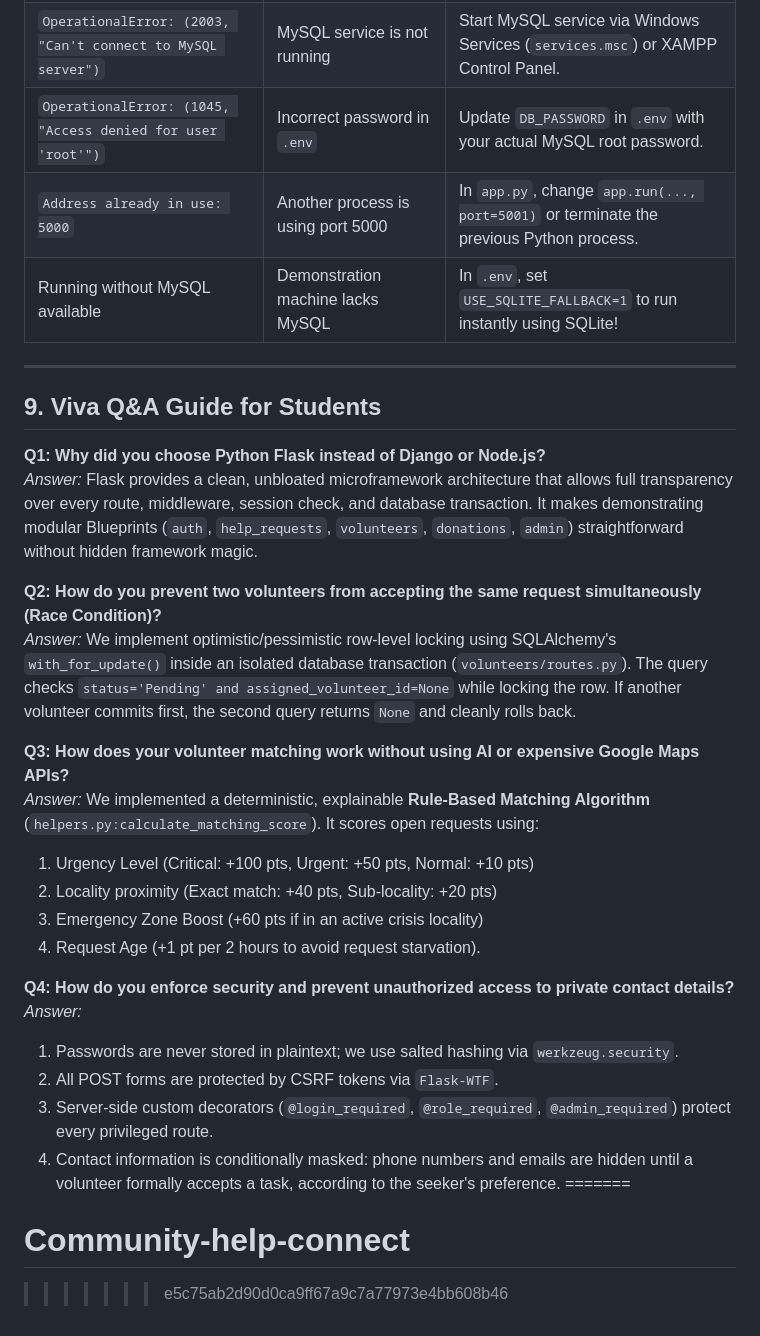
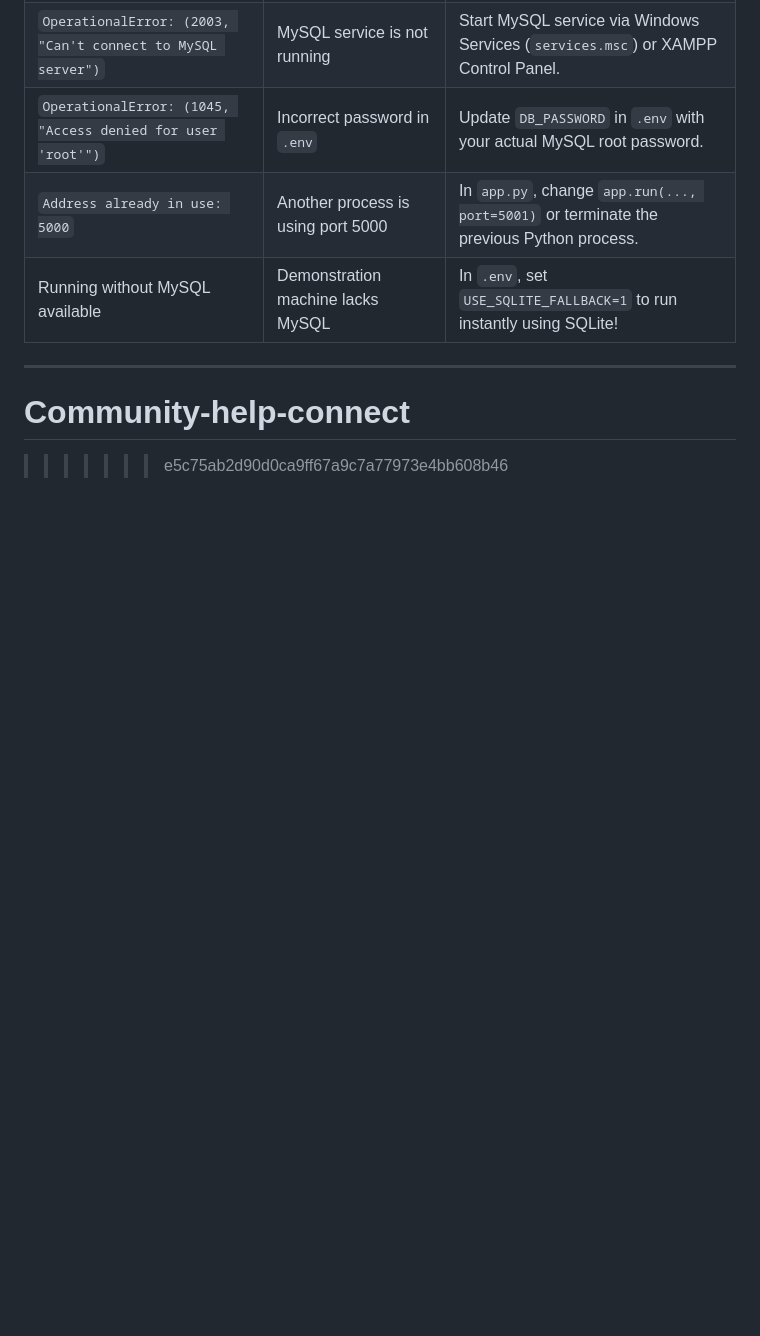
Before and after one commit to Tasmia-Naaz/Community-help-connect, a Markdown page: README.md, the part around the change. Rendered like a GitHub page; blank space fills up the shorter version.

```diff
--- a/README.md
+++ b/README.md
@@ -234,27 +234,6 @@ All test cases run against an isolated in-memory test database without modifying
 
 ---
 
-## 9. Viva Q&A Guide for Students
 
-**Q1: Why did you choose Python Flask instead of Django or Node.js?**
-*Answer:* Flask provides a clean, unbloated microframework architecture that allows full transparency over every route, middleware, session check, and database transaction. It makes demonstrating modular Blueprints (`auth`, `help_requests`, `volunteers`, `donations`, `admin`) straightforward without hidden framework magic.
-
-**Q2: How do you prevent two volunteers from accepting the same request simultaneously (Race Condition)?**
-*Answer:* We implement optimistic/pessimistic row-level locking using SQLAlchemy's `with_for_update()` inside an isolated database transaction (`volunteers/routes.py`). The query checks `status='Pending' and assigned_volunteer_id=None` while locking the row. If another volunteer commits first, the second query returns `None` and cleanly rolls back.
-
-**Q3: How does your volunteer matching work without using AI or expensive Google Maps APIs?**
-*Answer:* We implemented a deterministic, explainable **Rule-Based Matching Algorithm** (`helpers.py:calculate_matching_score`). It scores open requests using:
-1. Urgency Level (Critical: +100 pts, Urgent: +50 pts, Normal: +10 pts)
-2. Locality proximity (Exact match: +40 pts, Sub-locality: +20 pts)
-3. Emergency Zone Boost (+60 pts if in an active crisis locality)
-4. Request Age (+1 pt per 2 hours to avoid request starvation).
-
-**Q4: How do you enforce security and prevent unauthorized access to private contact details?**
-*Answer:*
-1. Passwords are never stored in plaintext; we use salted hashing via `werkzeug.security`.
-2. All POST forms are protected by CSRF tokens via `Flask-WTF`.
-3. Server-side custom decorators (`@login_required`, `@role_required`, `@admin_required`) protect every privileged route.
-4. Contact information is conditionally masked: phone numbers and emails are hidden until a volunteer formally accepts a task, according to the seeker's preference.
-=======
 # Community-help-connect
 >>>>>>> e5c75ab2d90d0ca9ff67a9c7a77973e4bb608b46
```
